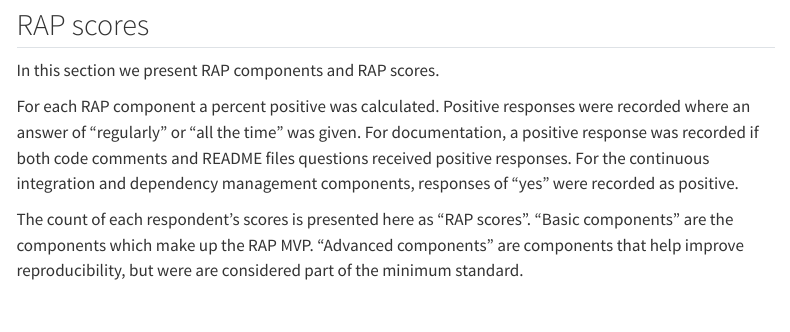
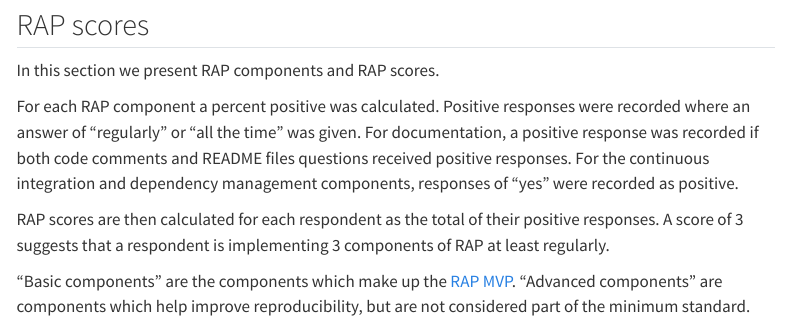
Before and after one commit to best-practice-and-impact/CARS, a Quarto document (quarto/main/summary.qmd): the page in a window 1100 px wide, from 4480 px down. Rendered offline with R 4.5, knitr and Pandoc in place of Quarto, with nearby package versions; some code elsewhere in the file could not run offline; menus at the side of the page are left out.

Commit message:
finished updating text for rap scores

```diff
--- a/quarto/main/summary.qmd
+++ b/quarto/main/summary.qmd
@@ -285,7 +285,9 @@ In this section we present RAP components and RAP scores.
 
 For each RAP component a percent positive was calculated. Positive responses were recorded where an answer of "regularly" or "all the time" was given. For documentation, a positive response was recorded if both code comments and README files questions received positive responses. For the continuous integration and dependency management components, responses of "yes" were recorded as positive.
 
-The count of each respondent’s scores is presented here as “RAP scores”. “Basic components” are the components which make up the RAP MVP. “Advanced components” are components that help improve reproducibility, but were are considered part of the minimum standard.
+RAP scores are then calculated for each respondent as the total of their positive responses. A score of 3 suggests that a respondent is implementing 3 components of RAP at least regularly.
+
+“Basic components” are the components which make up the [RAP MVP](https://github.com/best-practice-and-impact/rap_mvp_maturity_guidance/blob/master/Reproducible-Analytical-Pipelines-MVP.md). “Advanced components” are components which help improve reproducibility, but are not considered part of the minimum standard.
 
 ### RAP components
 
```
